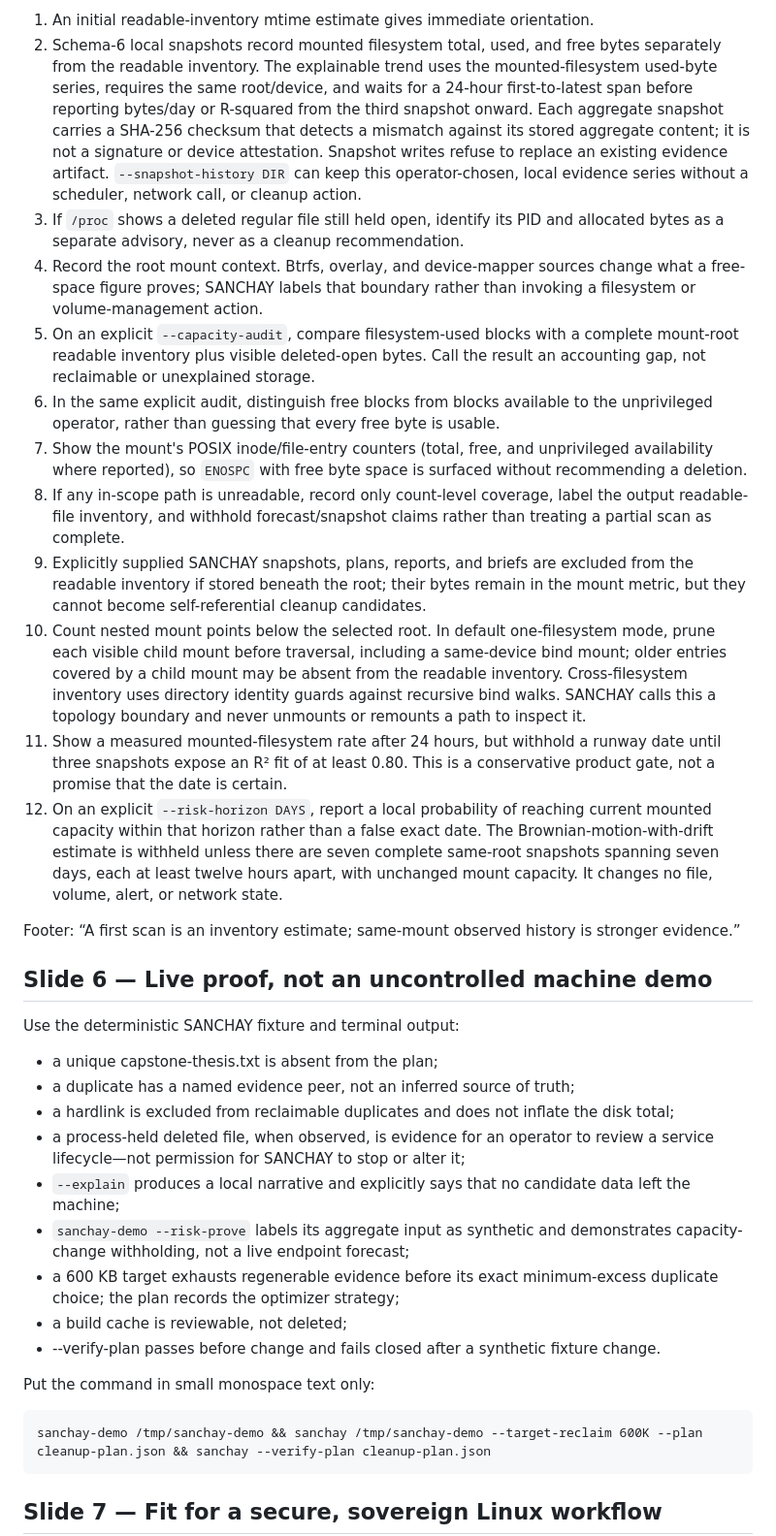
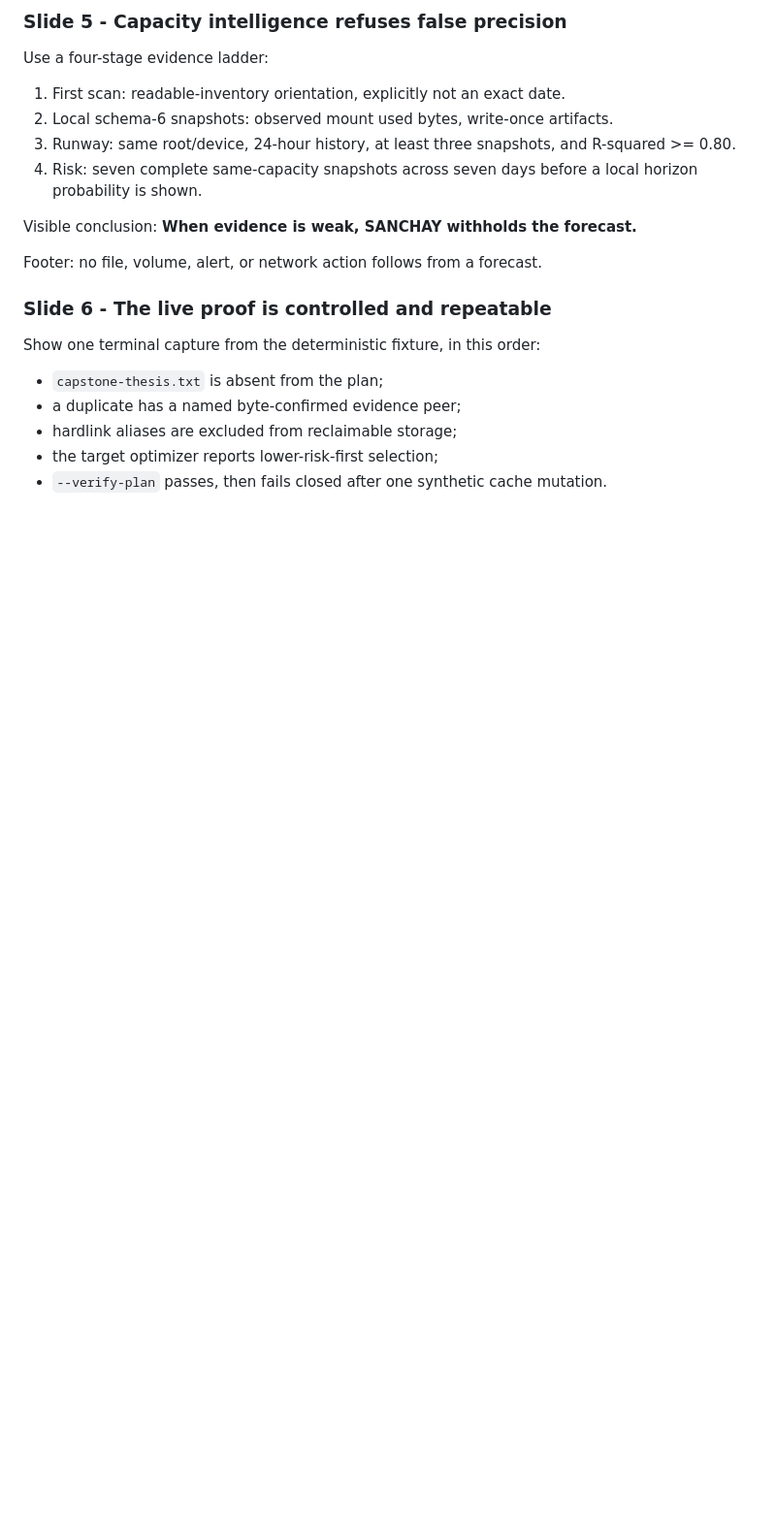
Before and after one commit to basithladdu/sanchay, a Markdown page: docs/FINAL_ROUND_DECK_CONTENT.md, the part around one of its changes. Shown at 97% size. GitHub-like rendering; blank space fills up the shorter version.

Commit message:
Tighten final round deck narrative

```diff
--- a/docs/FINAL_ROUND_DECK_CONTENT.md
+++ b/docs/FINAL_ROUND_DECK_CONTENT.md
@@ -76,77 +83,26 @@ Show two stages, not a fake exact date:
 
-1. An initial readable-inventory mtime estimate gives immediate orientation.
-2. Schema-6 local snapshots record mounted filesystem total, used, and free
-   bytes separately from the readable inventory. The explainable trend uses the
-   mounted-filesystem used-byte series, requires the same root/device, and
-   waits for a 24-hour first-to-latest span before reporting bytes/day or
-   R-squared from the third snapshot onward. Each aggregate snapshot carries a
-   SHA-256 checksum that detects a mismatch against its stored aggregate
-   content; it is not a signature or device attestation. Snapshot writes refuse
-   to replace an existing evidence artifact.
-   `--snapshot-history DIR` can keep this operator-chosen, local evidence
-   series without a scheduler, network call, or cleanup action.
-3. If `/proc` shows a deleted regular file still held open, identify its PID and
-   allocated bytes as a separate advisory, never as a cleanup recommendation.
-4. Record the root mount context. Btrfs, overlay, and device-mapper sources
-   change what a free-space figure proves; SANCHAY labels that boundary rather
-   than invoking a filesystem or volume-management action.
-5. On an explicit `--capacity-audit`, compare filesystem-used blocks with a
-   complete mount-root readable inventory plus visible deleted-open bytes. Call
-   the result an accounting gap, not reclaimable or unexplained storage.
-6. In the same explicit audit, distinguish free blocks from blocks available to
-   the unprivileged operator, rather than guessing that every free byte is
-   usable.
-7. Show the mount's POSIX inode/file-entry counters (total, free, and
-   unprivileged availability where reported), so `ENOSPC` with free byte space
-   is surfaced without recommending a deletion.
-8. If any in-scope path is unreadable, record only count-level coverage,
-   label the output readable-file inventory, and withhold forecast/snapshot
-   claims rather than treating a partial scan as complete.
-9. Explicitly supplied SANCHAY snapshots, plans, reports, and briefs are
-   excluded from the readable inventory if stored beneath the root; their bytes
-   remain in the mount metric, but they cannot become self-referential cleanup
-   candidates.
-10. Count nested mount points below the selected root. In default
-    one-filesystem mode, prune each visible child mount before traversal,
-    including a same-device bind mount; older entries covered by a child mount
-    may be absent from the readable inventory. Cross-filesystem inventory uses
-    directory identity guards against recursive bind walks. SANCHAY calls this
-    a topology boundary and never unmounts or remounts a path to inspect it.
-11. Show a measured mounted-filesystem rate after 24 hours, but withhold a
-    runway date until three snapshots expose an R² fit of at least 0.80. This
-    is a conservative product gate, not a promise that the date is certain.
-12. On an explicit `--risk-horizon DAYS`, report a local probability of
-    reaching current mounted capacity within that horizon rather than a false
-    exact date. The Brownian-motion-with-drift estimate is withheld unless
-    there are seven complete same-root snapshots spanning seven days, each at
-    least twelve hours apart, with unchanged mount capacity. It changes no
-    file, volume, alert, or network state.
+### Slide 5 - Capacity intelligence refuses false precision
 
-Footer: “A first scan is an inventory estimate; same-mount observed history is stronger evidence.”
+Use a four-stage evidence ladder:
 
-## Slide 6 — Live proof, not an uncontrolled machine demo
+1. First scan: readable-inventory orientation, explicitly not an exact date.
+2. Local schema-6 snapshots: observed mount used bytes, write-once artifacts.
+3. Runway: same root/device, 24-hour history, at least three snapshots, and
+   R-squared >= 0.80.
+4. Risk: seven complete same-capacity snapshots across seven days before a local
+   horizon probability is shown.
 
-Use the deterministic SANCHAY fixture and terminal output:
+Visible conclusion: **When evidence is weak, SANCHAY withholds the forecast.**
 
-- a unique capstone-thesis.txt is absent from the plan;
-- a duplicate has a named evidence peer, not an inferred source of truth;
-- a hardlink is excluded from reclaimable duplicates and does not inflate the
-  disk total;
-- a process-held deleted file, when observed, is evidence for an operator to
-  review a service lifecycle—not permission for SANCHAY to stop or alter it;
-- `--explain` produces a local narrative and explicitly says that no candidate
-  data left the machine;
-- `sanchay-demo --risk-prove` labels its aggregate input as synthetic and
-  demonstrates capacity-change withholding, not a live endpoint forecast;
-- a 600 KB target exhausts regenerable evidence before its exact minimum-excess
-  duplicate choice; the plan records the optimizer strategy;
-- a build cache is reviewable, not deleted;
-- --verify-plan passes before change and fails closed after a synthetic fixture
-  change.
+Footer: no file, volume, alert, or network action follows from a forecast.
 
-Put the command in small monospace text only:
+### Slide 6 - The live proof is controlled and repeatable
 
-    sanchay-demo /tmp/sanchay-demo && sanchay /tmp/sanchay-demo --target-reclaim 600K --plan cleanup-plan.json && sanchay --verify-plan cleanup-plan.json
+Show one terminal capture from the deterministic fixture, in this order:
 
-## Slide 7 — Fit for a secure, sovereign Linux workflow
+- `capstone-thesis.txt` is absent from the plan;
+- a duplicate has a named byte-confirmed evidence peer;
+- hardlink aliases are excluded from reclaimable storage;
+- the target optimizer reports lower-risk-first selection;
+- `--verify-plan` passes, then fails closed after one synthetic cache mutation.
 
```
Also changed, not shown: other parts of docs/FINAL_ROUND_DECK_CONTENT.md (+141 -93 lines).
